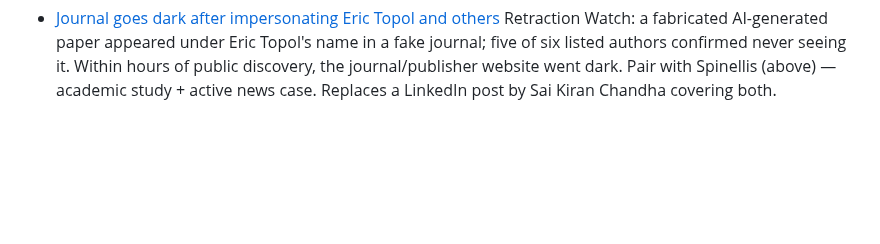
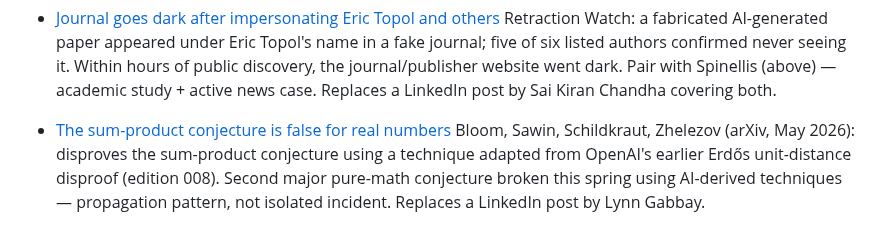
Before and after one commit to aris-pub/hallway, a Markdown page: inbox.md, the part around the change. GitHub-like rendering; blank space fills up the shorter version.

Commit message:
Inbox: sum-product conjecture disproof (arxiv), replacing a LinkedIn post

```diff
--- a/inbox.md
+++ b/inbox.md
@@ -30,3 +30,6 @@ Format:
 
 - [Journal goes dark after impersonating Eric Topol and others](https://retractionwatch.com/2026/04/23/eric-topol-ellinger-publishing-media-journal-digital-health-impersonation/)
   Retraction Watch: a fabricated AI-generated paper appeared under Eric Topol's name in a fake journal; five of six listed authors confirmed never seeing it. Within hours of public discovery, the journal/publisher website went dark. Pair with Spinellis (above) — academic study + active news case. Replaces a LinkedIn post by Sai Kiran Chandha covering both.
+
+- [The sum-product conjecture is false for real numbers](https://arxiv.org/abs/2605.28781)
+  Bloom, Sawin, Schildkraut, Zhelezov (arXiv, May 2026): disproves the sum-product conjecture using a technique adapted from OpenAI's earlier Erdős unit-distance disproof (edition 008). Second major pure-math conjecture broken this spring using AI-derived techniques — propagation pattern, not isolated incident. Replaces a LinkedIn post by Lynn Gabbay.
```
